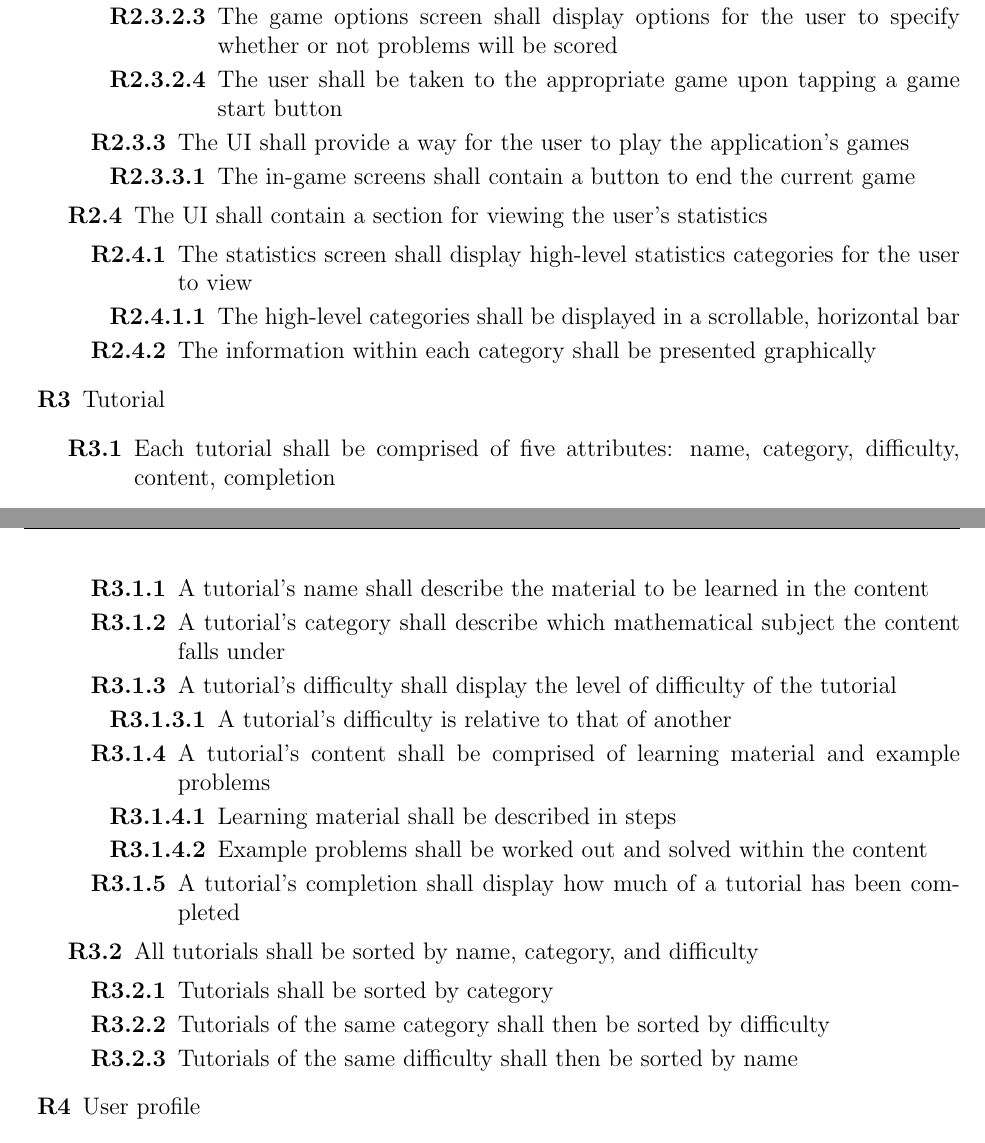
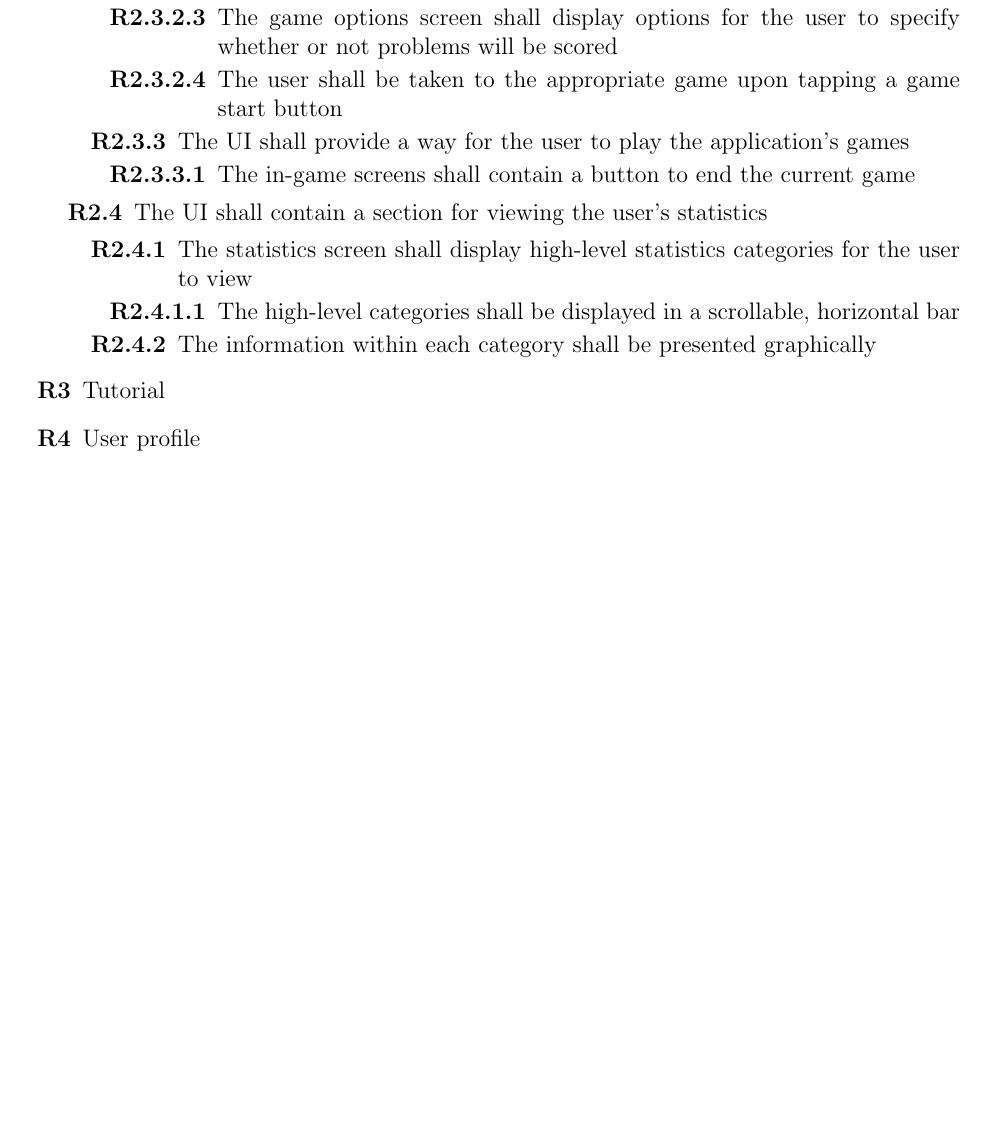
Before and after one commit to UTD-SE3354-MinuteMath/MinuteMath, a LaTeX document (docs/reqs/requirements.tex): two parts of pages 1 and 2 of 2 before the commit and part of the page after it, the two joined at a grey line, cut so that both start at the same text, the shorter picture padded with empty space. Compiled offline with pdfLaTeX.

Commit message:
Revert "Added Tutorial Requirements"
This reverts commit a94244f53a749347f1a9d3618e07e719965deae1.

```diff
--- a/docs/reqs/requirements.tex
+++ b/docs/reqs/requirements.tex
@@ -97,42 +97,6 @@
 		\end{enumerate}
 	\item
 		Tutorial
-		\begin{enumerate}
-			\item
-				Each tutorial shall be comprised of five attributes: name, category, difficulty, content, completion
-				\begin{enumerate}
-					\item
-						A tutorial's name shall describe the material to be learned in the content
-					\item
-						A tutorial's category shall describe  which mathematical subject the content falls under
-					\item
-						A tutorial's difficulty shall display the level of difficulty of the tutorial
-						\begin{enumerate}
-							\item
-								A tutorial's difficulty is relative to that of another
-						\end{enumerate}
-					\item
-						A tutorial's content shall be comprised of learning material and example problems
-						\begin{enumerate}
-							\item
-								Learning material shall be described in steps
-							\item
-								Example problems shall be worked out and solved within the content
-						\end{enumerate}
-					\item
-						A tutorial's completion shall display how much of a tutorial has been completed
-				\end{enumerate}
-			\item
-				All tutorials shall be sorted by name, category, and difficulty
-				\begin{enumerate}
-					\item
-						Tutorials shall be sorted by category
-					\item
-						Tutorials of the same category shall then be sorted by difficulty
-					\item
-						Tutorials of the same difficulty shall then be sorted by name
-				\end{enumerate}
-		\end{enumerate}
 	\item
 		User profile
 	\item
```
Also changed, not shown: docs/reqs/requirements.pdf.
